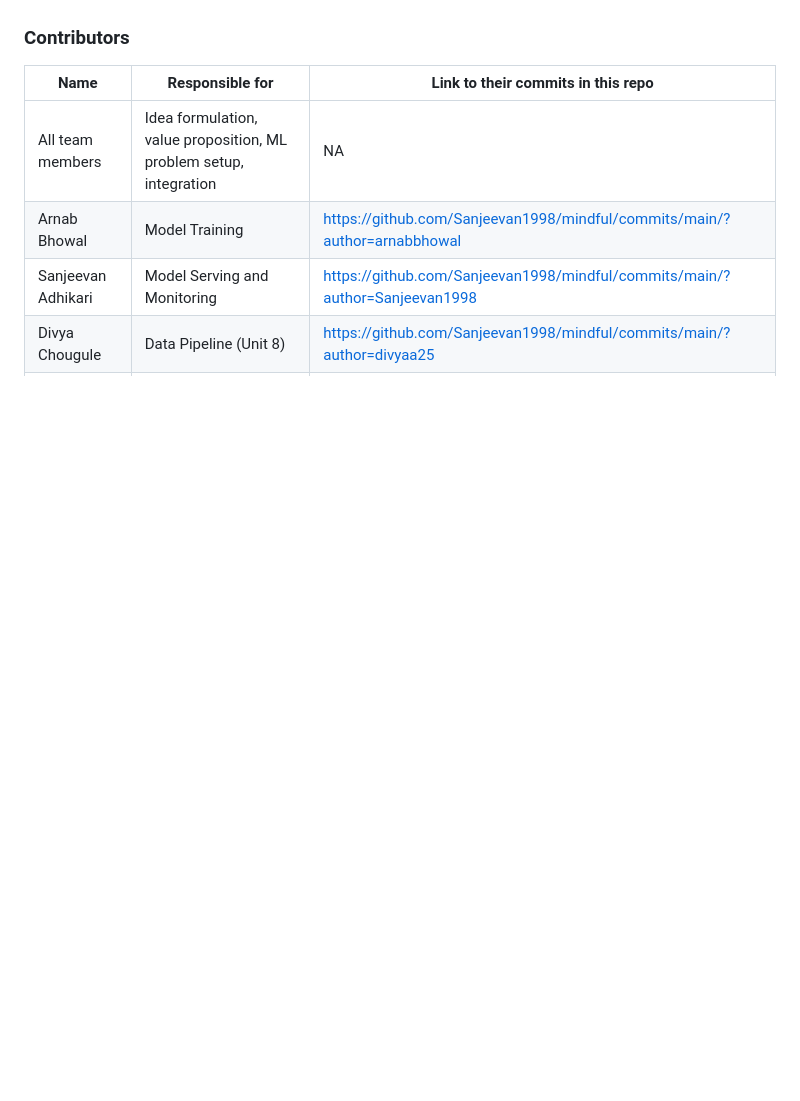
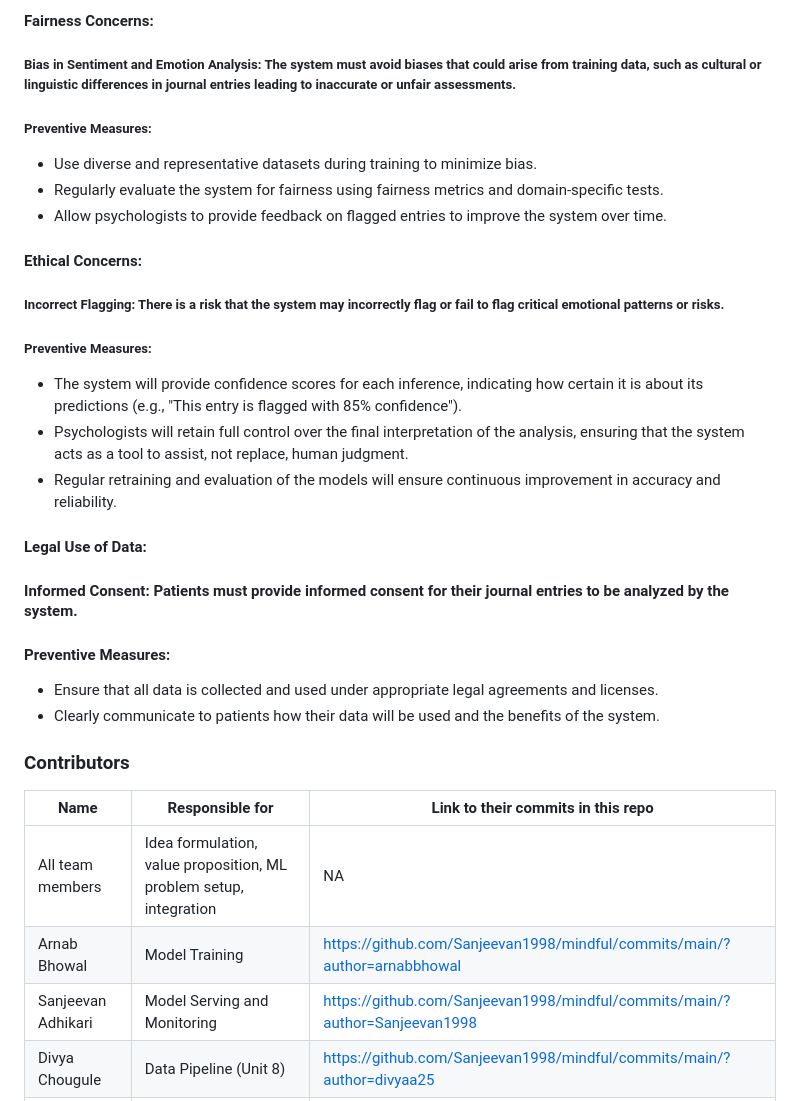
Before and after one commit to Sanjeevan1998/ml-ops-project, a Markdown page: README.md, the part around one of its changes. GitHub-like rendering; blank space fills up the shorter version.

```diff
--- a/README.md
+++ b/README.md
@@ -12,3 +51,24 @@ Our machine learning system integrates directly into existing psychological coun
+#### Fairness Concerns:
+##### Bias in Sentiment and Emotion Analysis: The system must avoid biases that could arise from training data, such as cultural or linguistic differences in journal entries leading to inaccurate or unfair assessments.
+##### Preventive Measures:
+* Use diverse and representative datasets during training to minimize bias.
+* Regularly evaluate the system for fairness using fairness metrics and domain-specific tests.
+* Allow psychologists to provide feedback on flagged entries to improve the system over time.
+
+
+#### Ethical Concerns:
+##### Incorrect Flagging: There is a risk that the system may incorrectly flag or fail to flag critical emotional patterns or risks.
+##### Preventive Measures:
+* The system will provide confidence scores for each inference, indicating how certain it is about its predictions (e.g., "This entry is flagged with 85% confidence").
+* Psychologists will retain full control over the final interpretation of the analysis, ensuring that the system acts as a tool to assist, not replace, human judgment.
+* Regular retraining and evaluation of the models will ensure continuous improvement in accuracy and reliability.
+
+#### Legal Use of Data:
+#### Informed Consent: Patients must provide informed consent for their journal entries to be analyzed by the system.
+#### Preventive Measures:
+* Ensure that all data is collected and used under appropriate legal agreements and licenses.
+* Clearly communicate to patients how their data will be used and the benefits of the system.
+
 
 ### Contributors
 
```
Also changed, not shown: other parts of README.md (+43 -4 lines).
